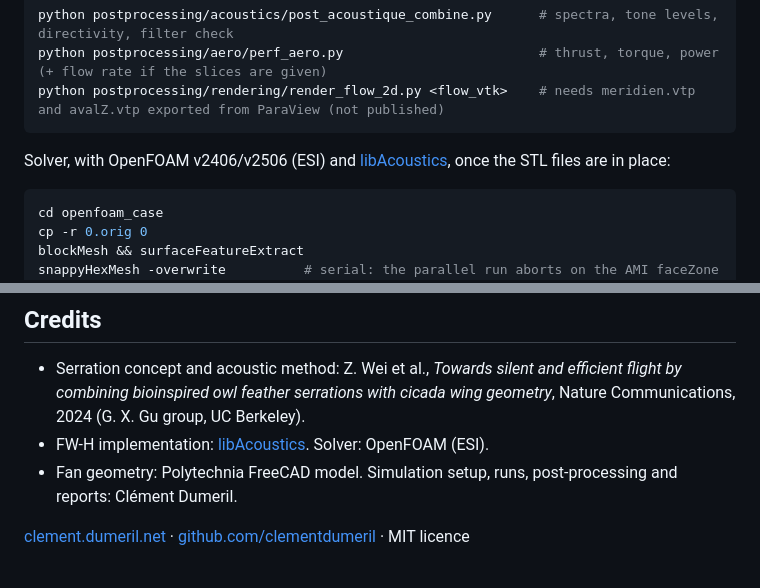
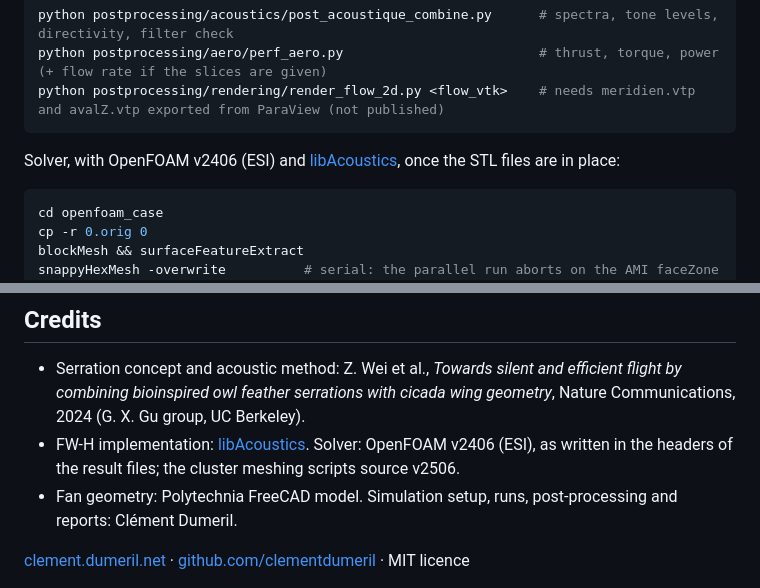
Before and after one commit to clementdumeril/ducted-fan-aeroacoustics, a Markdown page: README.md, 2 parts joined by grey strips. Drawn GitHub-style.

Commit message:
README: OpenFOAM version is v2406 (from result-file headers)

````diff
--- a/README.md
+++ b/README.md
@@ -113,7 +113,7 @@ python postprocessing/aero/perf_aero.py                         # thrust, torque
 python postprocessing/rendering/render_flow_2d.py <flow_vtk>    # needs meridien.vtp and avalZ.vtp exported from ParaView (not published)
 ```
 
-Solver, with OpenFOAM v2406/v2506 (ESI) and [libAcoustics](https://github.com/unicfdlab/libAcoustics), once the STL files are in place:
+Solver, with OpenFOAM v2406 (ESI) and [libAcoustics](https://github.com/unicfdlab/libAcoustics), once the STL files are in place:
 
 ```bash
 cd openfoam_case
@@ -133,7 +133,7 @@ The full report is in [`docs/report_EN.pdf`](docs/report_EN.pdf), with a French
 ## Credits
 
 - Serration concept and acoustic method: Z. Wei et al., *Towards silent and efficient flight by combining bioinspired owl feather serrations with cicada wing geometry*, Nature Communications, 2024 (G. X. Gu group, UC Berkeley).
-- FW-H implementation: [libAcoustics](https://github.com/unicfdlab/libAcoustics). Solver: OpenFOAM (ESI).
+- FW-H implementation: [libAcoustics](https://github.com/unicfdlab/libAcoustics). Solver: OpenFOAM v2406 (ESI), as written in the headers of the result files; the cluster meshing scripts source v2506.
 - Fan geometry: Polytechnia FreeCAD model. Simulation setup, runs, post-processing and reports: Clément Dumeril.
 
 [clement.dumeril.net](https://clement.dumeril.net) · [github.com/clementdumeril](https://github.com/clementdumeril) · MIT licence
````
